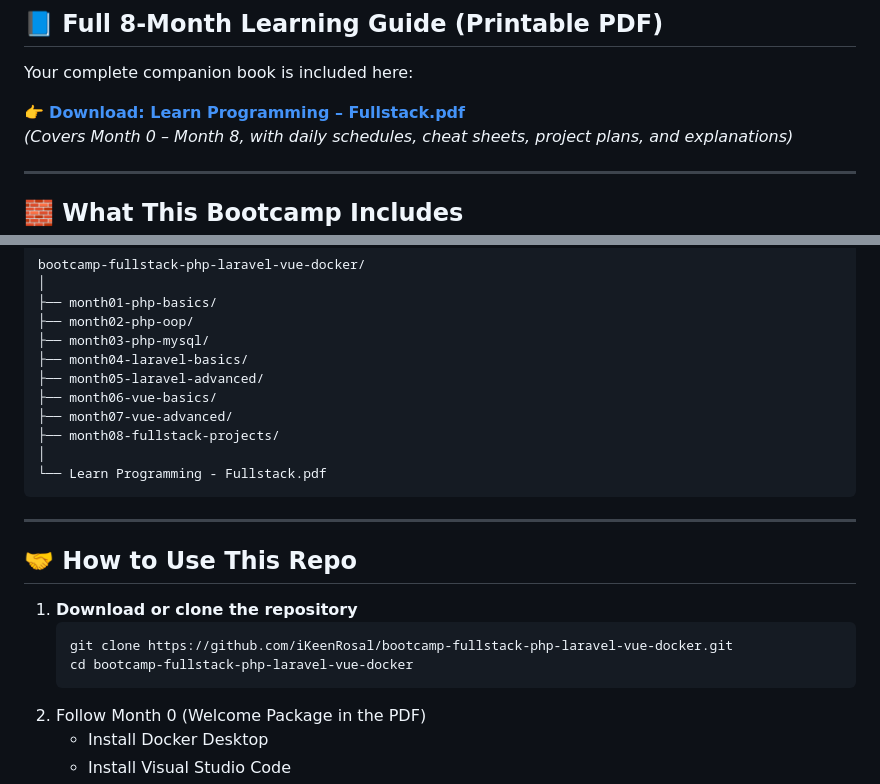
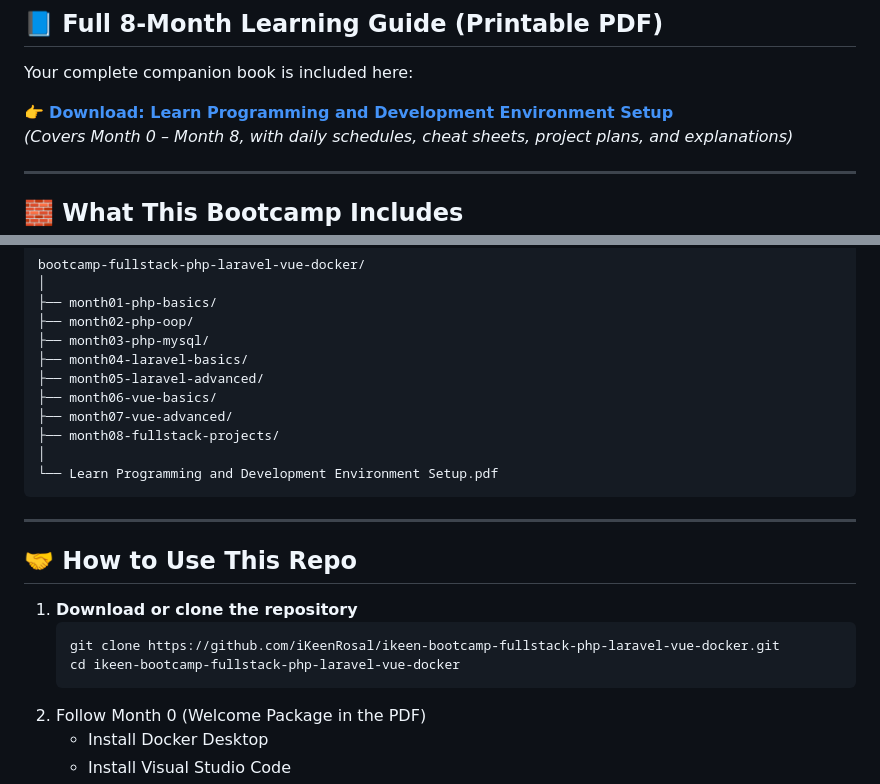
Before and after one commit to iKeenRosal/ikeen-bootcamp-fullstack-php-laravel-vue-docker, a Markdown page: README.md, 2 parts joined by grey strips. GitHub-like rendering.

Commit message:
Update README.md
Signed-off-by: Keen Rosal <111256962+iKeenRosal@users.noreply.github.com>

````diff
--- a/README.md
+++ b/README.md
@@ -12,7 +12,7 @@ The pace is realistic. The projects are fun. The challenges gradually build conf
 ## 📘 Full 8-Month Learning Guide (Printable PDF)
 Your complete companion book is included here:
 
-👉 **[Download: Learn Programming – Fullstack.pdf](https://docs.google.com/document/d/1K3Dns5n37pWZwbW-PwGwN8QwWJ9EkmoUebKppAnK1eo/edit?usp=sharing)**
+👉 **[Download: Learn Programming and Development Environment Setup](https://docs.google.com/document/d/1K3Dns5n37pWZwbW-PwGwN8QwWJ9EkmoUebKppAnK1eo/edit?usp=sharing)**
 *(Covers Month 0 – Month 8, with daily schedules, cheat sheets, project plans, and explanations)*
 
 ---
@@ -104,7 +104,7 @@ bootcamp-fullstack-php-laravel-vue-docker/
 ├── month07-vue-advanced/
 ├── month08-fullstack-projects/
 │
-└── Learn Programming - Fullstack.pdf
+└── Learn Programming and Development Environment Setup.pdf
 ```
 
 
@@ -113,8 +113,8 @@ bootcamp-fullstack-php-laravel-vue-docker/
 ## 🤝 How to Use This Repo
 1. **Download or clone the repository**
    ```bash
-   git clone https://github.com/iKeenRosal/bootcamp-fullstack-php-laravel-vue-docker.git
-   cd bootcamp-fullstack-php-laravel-vue-docker
+   git clone https://github.com/iKeenRosal/ikeen-bootcamp-fullstack-php-laravel-vue-docker.git
+   cd ikeen-bootcamp-fullstack-php-laravel-vue-docker
    ```
 2. Follow Month 0 (Welcome Package in the PDF)
    - Install Docker Desktop
````
